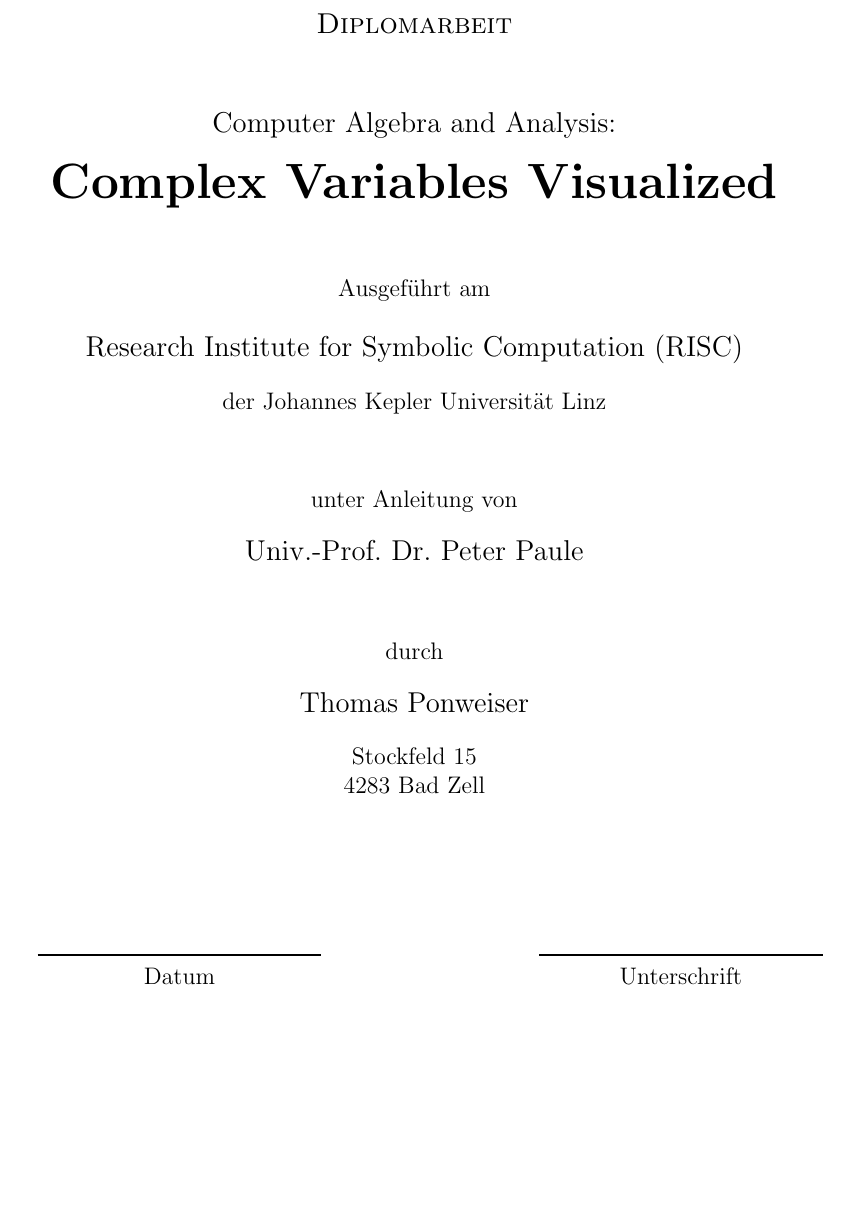
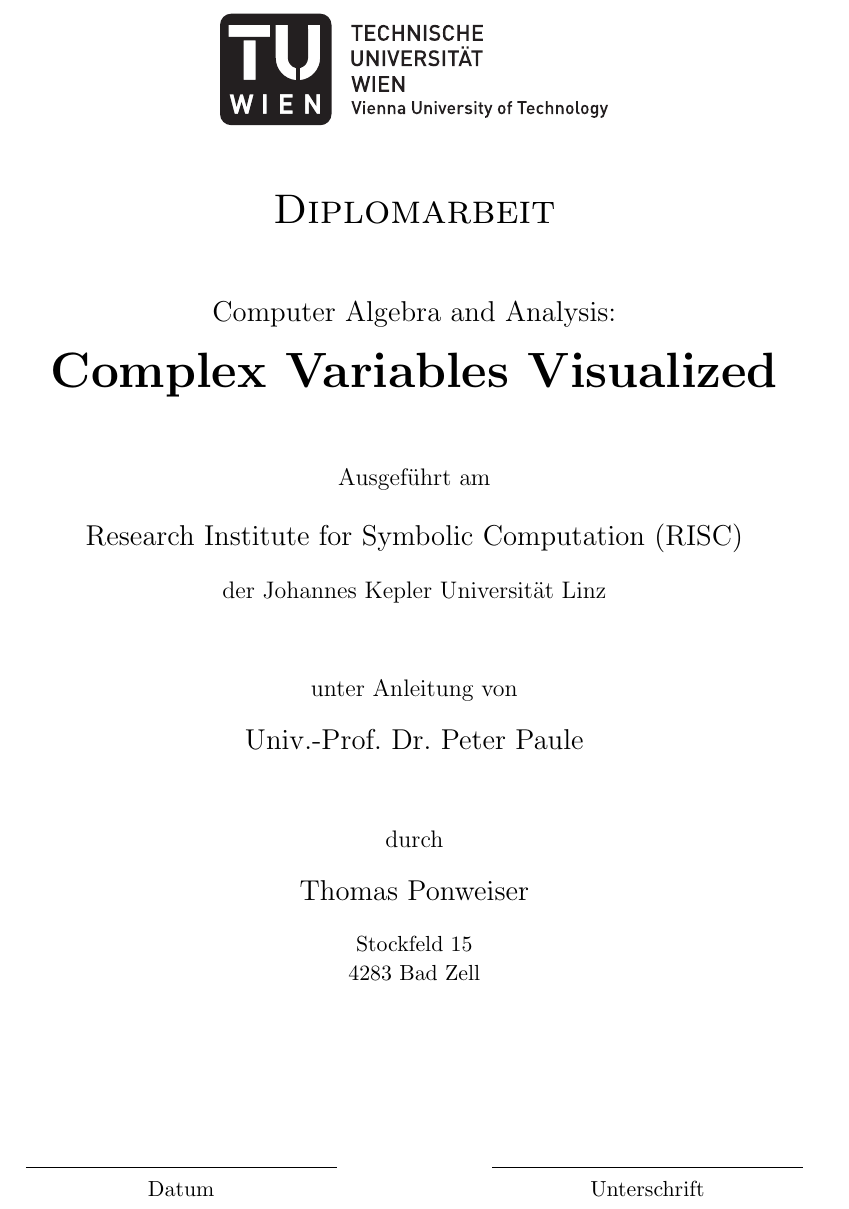
Before and after one commit to RafaelMri/ModularGroup, a LaTeX thesis (tex/main.tex, which reads tex/titlepage.tex): part of page 1 of 92, cut so that both start at the same text, the shorter picture padded with empty space. Compiled offline with LaTeX, dvips and Ghostscript; the source files are stored in an older character set and shown here as Unicode.

Commit message:
logo for title page

```diff
--- a/tex/titlepage.tex
+++ b/tex/titlepage.tex
@@ -1,8 +1,10 @@
-\chapter*{}
-{
-\centering
+\begin{titlepage}
+\begin{center}
+\includegraphics[width=0.5\textwidth]{tu-logo-bw}
 
-{\large \textsc{Diplomarbeit}}
+\vspace{\stretch{1}}
+
+{\LARGE \textsc{Diplomarbeit}}
 
 \vspace{\stretch{1}}
 
@@ -42,14 +44,17 @@
 
 \bigskip
 
-{Stockfeld 15\\
+{\small Stockfeld 15\\
 4283 Bad Zell}
 
 \vspace{\stretch{2}}
 
-\begin{tabular}{ccc}
-\rule{5cm}{1pt} & \rule{3cm}{0pt} & \rule{5cm}{1pt} \\
-Datum & & Unterschrift
+\end{center}
+
+\noindent
+\begin{tabular}{@{} c @{} c @{} c @{}}
+\rule{0.4\textwidth}{.5pt} & \rule{0.2\textwidth}{0pt} & \rule{0.4\textwidth}{.5pt} \\
+{\small Datum} & & {\small Unterschrift}
 \end{tabular}
 
 \pagebreak
```
Also changed, not shown: tex/tu-logo-bw.eps (added), tex/tu-logo.eps (added), tex/titlepage.tex (3 more changed lines), 1 other file.
